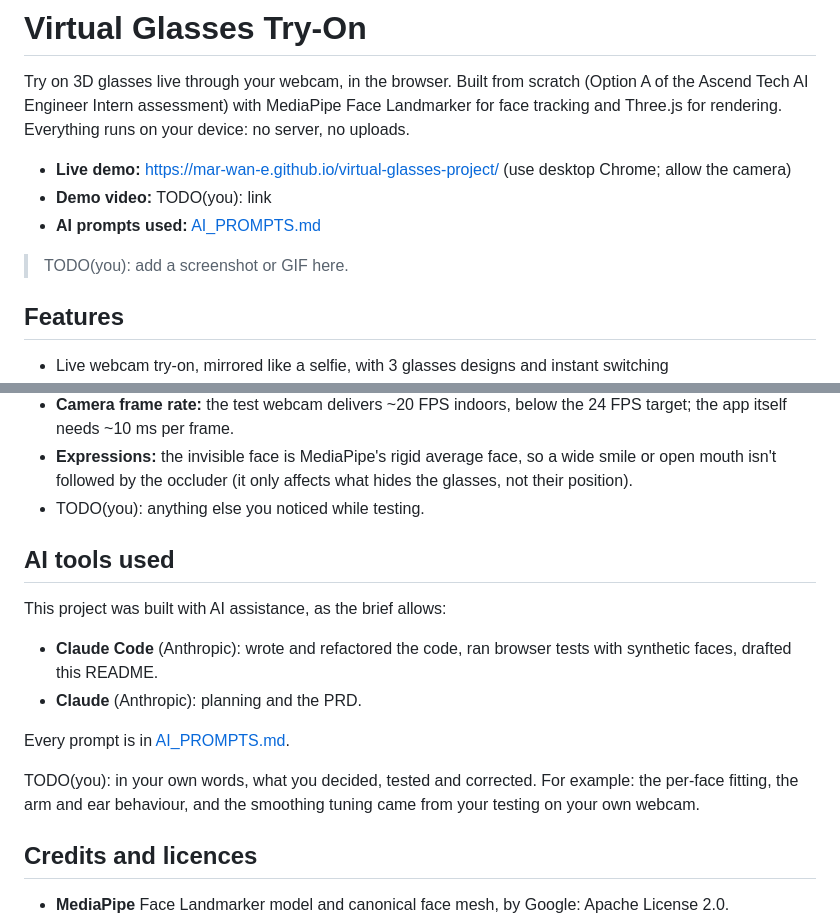
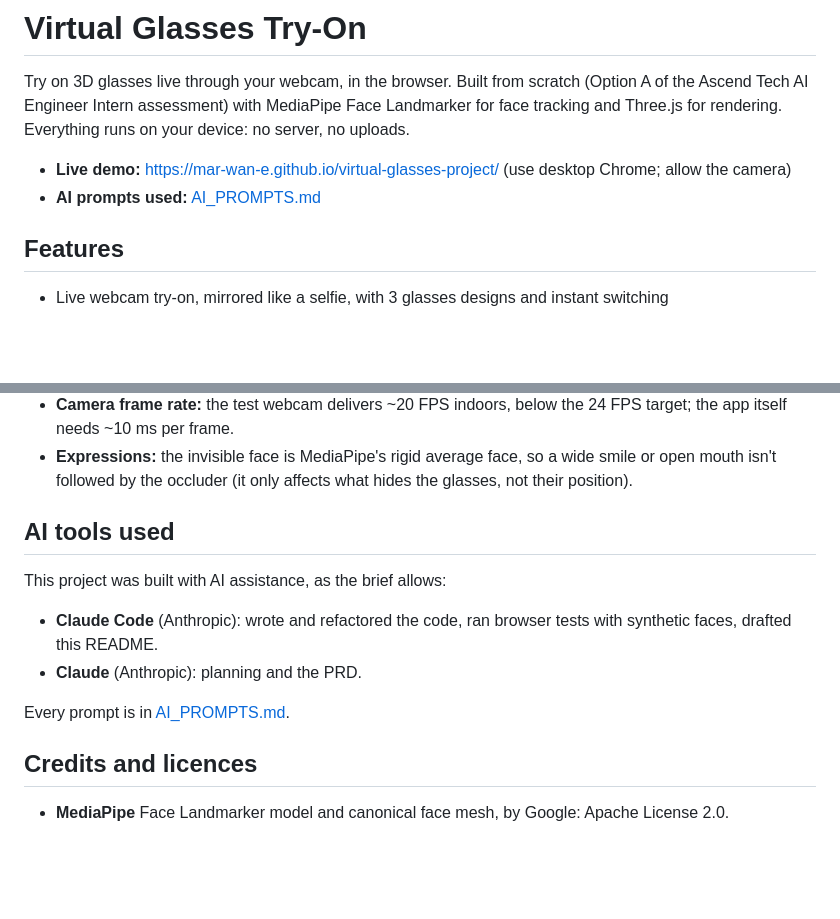
Before and after one commit to mar-wan-e/virtual-glasses-project, a Markdown page: README.md, 2 parts joined by grey strips. GitHub-like rendering; blank space fills up the shorter version.

Commit message:
README: remove placeholders
Co-Authored-By: Claude Opus 5.5 <noreply@anthropic.com>

```diff
--- a/README.md
+++ b/README.md
@@ -6,10 +6,7 @@ Landmarker for face tracking and Three.js for rendering. Everything runs on
 your device: no server, no uploads.
 
 - **Live demo:** https://mar-wan-e.github.io/virtual-glasses-project/ (use desktop Chrome; allow the camera)
-- **Demo video:** TODO(you): link
 - **AI prompts used:** [AI_PROMPTS.md](AI_PROMPTS.md)
-
-> TODO(you): add a screenshot or GIF here.
 
 ## Features
 
@@ -167,7 +164,6 @@ Frame work, measured in a separate still run: **10.2 ms p50 / 15.5 ms p95**.
 - **Expressions:** the invisible face is MediaPipe's rigid average face, so a
   wide smile or open mouth isn't followed by the occluder (it only affects what
   hides the glasses, not their position).
-- TODO(you): anything else you noticed while testing.
 
 ## AI tools used
 
@@ -179,10 +175,6 @@ This project was built with AI assistance, as the brief allows:
 
 Every prompt is in [AI_PROMPTS.md](AI_PROMPTS.md).
 
-TODO(you): in your own words, what you decided, tested and corrected. For
-example: the per-face fitting, the arm and ear behaviour, and the smoothing
-tuning came from your testing on your own webcam.
-
 ## Credits and licences
 
 - **MediaPipe** Face Landmarker model and canonical face mesh, by Google:
```
